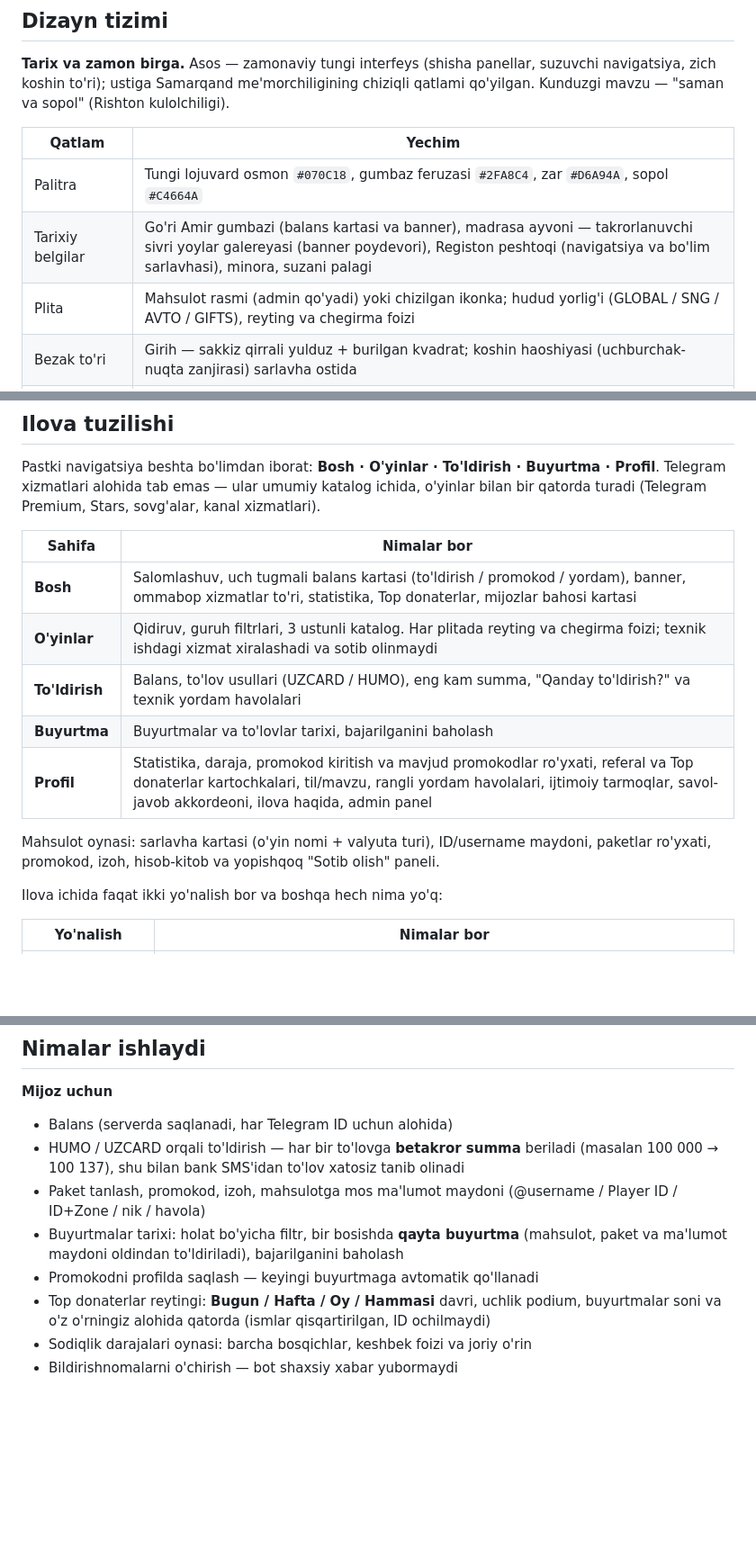
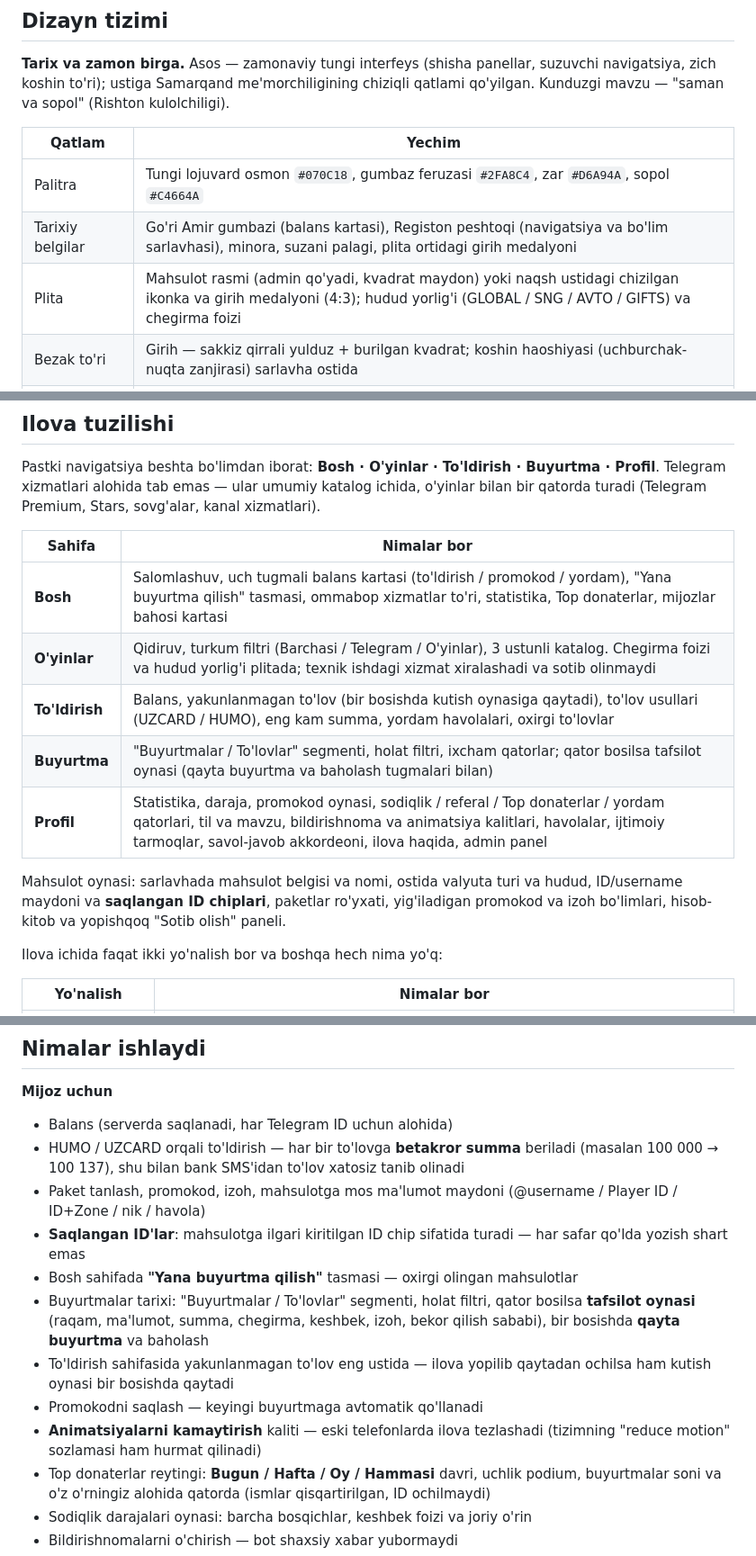
Before and after one commit to shaxavipp/Milliypin, a Markdown page: README.md, 3 parts joined by grey strips. Shown at 90% size. Drawn GitHub-style; blank space fills up the shorter version.

Commit message:
README: yangilangan interfeysga moslash
Co-Authored-By: Claude Opus 5 <noreply@anthropic.com>
Claude-Session: https://claude.ai/code/session_01U571YRfKB5Jy8cWytiymH5

```diff
--- a/README.md
+++ b/README.md
@@ -12,8 +12,8 @@ qo'yilgan. Kunduzgi mavzu — "saman va sopol" (Rishton kulolchiligi).
 | Qatlam | Yechim |
 |---|---|
 | Palitra | Tungi lojuvard osmon `#070C18`, gumbaz feruzasi `#2FA8C4`, zar `#D6A94A`, sopol `#C4664A` |
-| Tarixiy belgilar | Go'ri Amir gumbazi (balans kartasi va banner), madrasa ayvoni — takrorlanuvchi sivri yoylar galereyasi (banner poydevori), Registon peshtoqi (navigatsiya va bo'lim sarlavhasi), minora, suzani palagi |
-| Plita | Mahsulot rasmi (admin qo'yadi) yoki chizilgan ikonka; hudud yorlig'i (GLOBAL / SNG / AVTO / GIFTS), reyting va chegirma foizi |
+| Tarixiy belgilar | Go'ri Amir gumbazi (balans kartasi), Registon peshtoqi (navigatsiya va bo'lim sarlavhasi), minora, suzani palagi, plita ortidagi girih medalyoni |
+| Plita | Mahsulot rasmi (admin qo'yadi, kvadrat maydon) yoki naqsh ustidagi chizilgan ikonka va girih medalyoni (4:3); hudud yorlig'i (GLOBAL / SNG / AVTO / GIFTS) va chegirma foizi |
 | Bezak to'ri | Girih — sakkiz qirrali yulduz + burilgan kvadrat; koshin haoshiyasi (uchburchak-nuqta zanjirasi) sarlavha ostida |
 | Ikonkalar | **Emoji yo'q.** 45 dan ortiq ikonka bitta qo'lda chizilgan: 24×24 to'r, 1.6px chiziq (`public/icons.js`) |
 | Shrift | `Archivo` — interfeys; `IBM Plex Mono` + `tabular-nums` — barcha raqamlar |
@@ -28,14 +28,15 @@ turadi (Telegram Premium, Stars, sovg'alar, kanal xizmatlari).
 
 | Sahifa | Nimalar bor |
 |---|---|
-| **Bosh** | Salomlashuv, uch tugmali balans kartasi (to'ldirish / promokod / yordam), banner, ommabop xizmatlar to'ri, statistika, Top donaterlar, mijozlar bahosi kartasi |
-| **O'yinlar** | Qidiruv, guruh filtrlari, 3 ustunli katalog. Har plitada reyting va chegirma foizi; texnik ishdagi xizmat xiralashadi va sotib olinmaydi |
-| **To'ldirish** | Balans, to'lov usullari (UZCARD / HUMO), eng kam summa, "Qanday to'ldirish?" va texnik yordam havolalari |
-| **Buyurtma** | Buyurtmalar va to'lovlar tarixi, bajarilganini baholash |
-| **Profil** | Statistika, daraja, promokod kiritish va mavjud promokodlar ro'yxati, referal va Top donaterlar kartochkalari, til/mavzu, rangli yordam havolalari, ijtimoiy tarmoqlar, savol-javob akkordeoni, ilova haqida, admin panel |
+| **Bosh** | Salomlashuv, uch tugmali balans kartasi (to'ldirish / promokod / yordam), "Yana buyurtma qilish" tasmasi, ommabop xizmatlar to'ri, statistika, Top donaterlar, mijozlar bahosi kartasi |
+| **O'yinlar** | Qidiruv, turkum filtri (Barchasi / Telegram / O'yinlar), 3 ustunli katalog. Chegirma foizi va hudud yorlig'i plitada; texnik ishdagi xizmat xiralashadi va sotib olinmaydi |
+| **To'ldirish** | Balans, yakunlanmagan to'lov (bir bosishda kutish oynasiga qaytadi), to'lov usullari (UZCARD / HUMO), eng kam summa, yordam havolalari, oxirgi to'lovlar |
+| **Buyurtma** | "Buyurtmalar / To'lovlar" segmenti, holat filtri, ixcham qatorlar; qator bosilsa tafsilot oynasi (qayta buyurtma va baholash tugmalari bilan) |
+| **Profil** | Statistika, daraja, promokod oynasi, sodiqlik / referal / Top donaterlar / yordam qatorlari, til va mavzu, bildirishnoma va animatsiya kalitlari, havolalar, ijtimoiy tarmoqlar, savol-javob akkordeoni, ilova haqida, admin panel |
 
-Mahsulot oynasi: sarlavha kartasi (o'yin nomi + valyuta turi), ID/username maydoni,
-paketlar ro'yxati, promokod, izoh, hisob-kitob va yopishqoq "Sotib olish" paneli.
+Mahsulot oynasi: sarlavhada mahsulot belgisi va nomi, ostida valyuta turi va hudud,
+ID/username maydoni va **saqlangan ID chiplari**, paketlar ro'yxati, yig'iladigan
+promokod va izoh bo'limlari, hisob-kitob va yopishqoq "Sotib olish" paneli.
 
 Ilova ichida faqat ikki yo'nalish bor va boshqa hech nima yo'q:
 
@@ -54,9 +55,17 @@ Ilova ichida faqat ikki yo'nalish bor va boshqa hech nima yo'q:
   (masalan 100 000 → 100 137), shu bilan bank SMS'idan to'lov xatosiz tanib olinadi
 - Paket tanlash, promokod, izoh, mahsulotga mos ma'lumot maydoni
   (@username / Player ID / ID+Zone / nik / havola)
-- Buyurtmalar tarixi: holat bo'yicha filtr, bir bosishda **qayta buyurtma**
-  (mahsulot, paket va ma'lumot maydoni oldindan to'ldiriladi), bajarilganini baholash
-- Promokodni profilda saqlash — keyingi buyurtmaga avtomatik qo'llanadi
+- **Saqlangan ID'lar**: mahsulotga ilgari kiritilgan ID chip sifatida turadi —
+  har safar qo'lda yozish shart emas
+- Bosh sahifada **"Yana buyurtma qilish"** tasmasi — oxirgi olingan mahsulotlar
+- Buyurtmalar tarixi: "Buyurtmalar / To'lovlar" segmenti, holat filtri,
+  qator bosilsa **tafsilot oynasi** (raqam, ma'lumot, summa, chegirma, keshbek,
+  izoh, bekor qilish sababi), bir bosishda **qayta buyurtma** va baholash
+- To'ldirish sahifasida yakunlanmagan to'lov eng ustida — ilova yopilib
+  qaytadan ochilsa ham kutish oynasi bir bosishda qaytadi
+- Promokodni saqlash — keyingi buyurtmaga avtomatik qo'llanadi
+- **Animatsiyalarni kamaytirish** kaliti — eski telefonlarda ilova tezlashadi
+  (tizimning "reduce motion" sozlamasi ham hurmat qilinadi)
 - Top donaterlar reytingi: **Bugun / Hafta / Oy / Hammasi** davri, uchlik podium,
   buyurtmalar soni va o'z o'rningiz alohida qatorda (ismlar qisqartirilgan, ID ochilmaydi)
 - Sodiqlik darajalari oynasi: barcha bosqichlar, keshbek foizi va joriy o'rin
```
